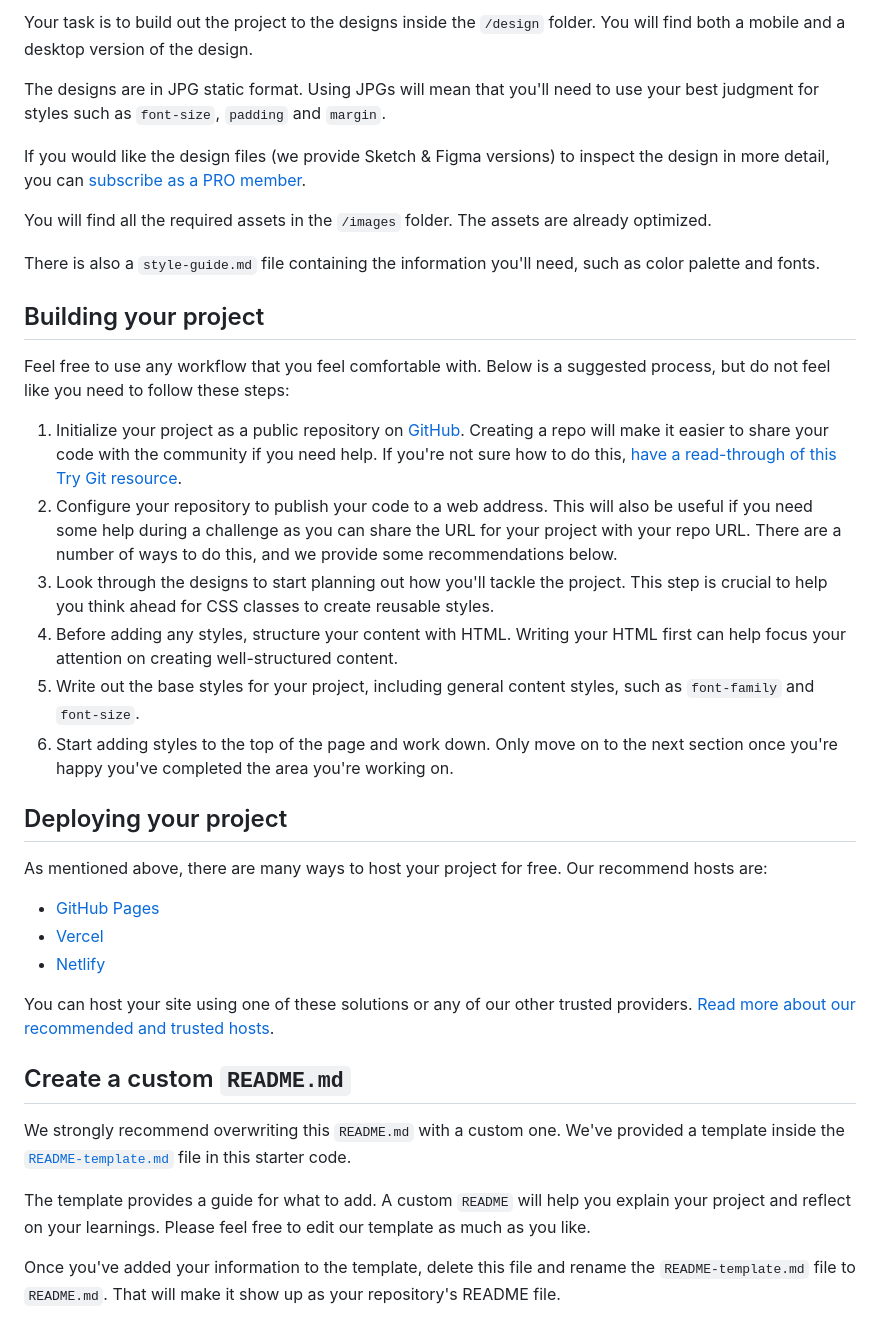
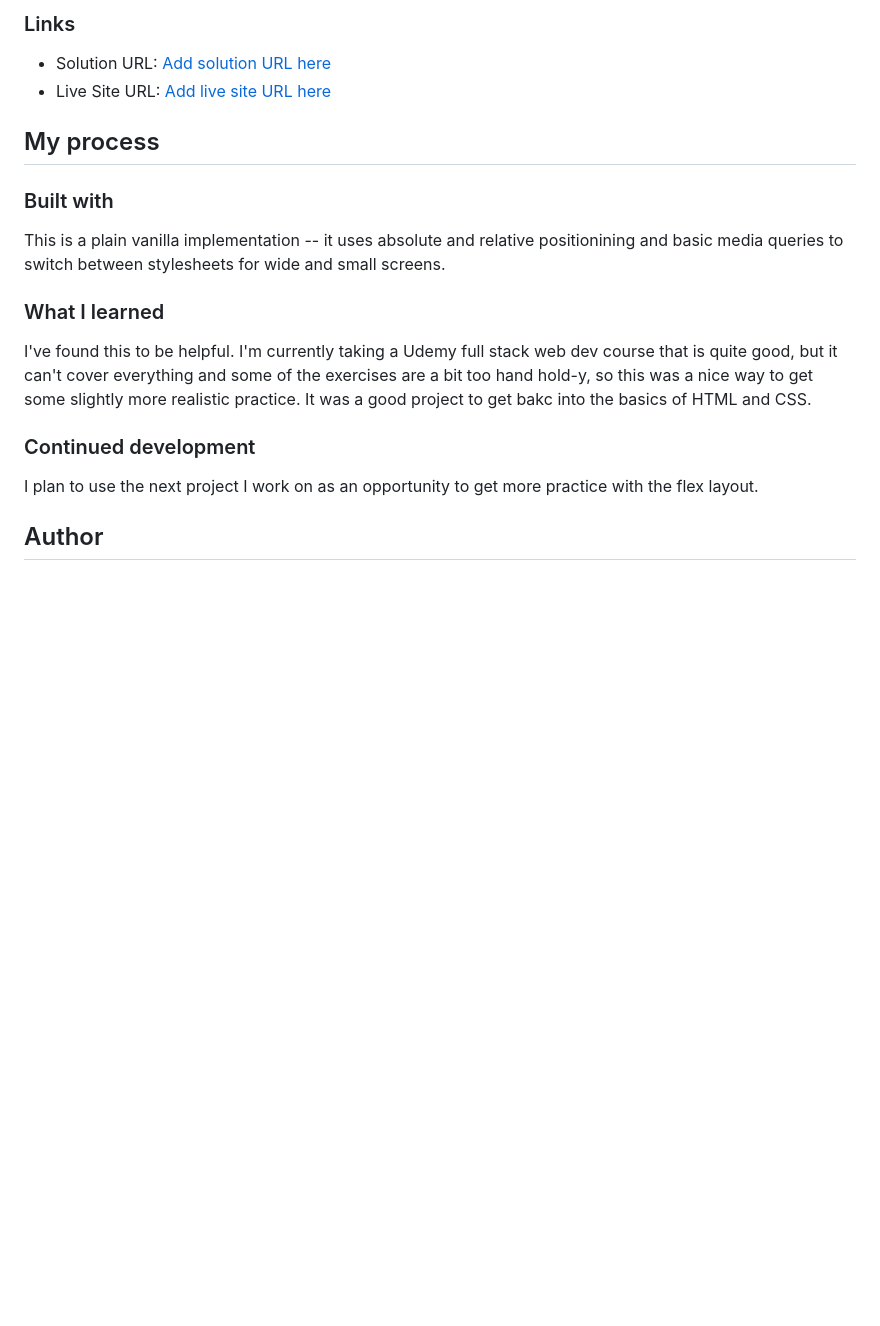
Before and after one commit to mcheatham/four-card-feature-section, a Markdown page: README.md, the part around the change printed below. Rendered like a GitHub page; blank space fills up the shorter version.

```diff
--- a/README.md
+++ b/README.md
@@ -26,40 +32,22 @@ Want some support on the challenge? [Join our Slack community](https://www.front
 
-Your task is to build out the project to the designs inside the `/design` folder. You will find both a mobile and a desktop version of the design.
+### Links
 
-The designs are in JPG static format. Using JPGs will mean that you'll need to use your best judgment for styles such as `font-size`, `padding` and `margin`.
+- Solution URL: [Add solution URL here](https://your-solution-url.com)
+- Live Site URL: [Add live site URL here](https://your-live-site-url.com)
 
-If you would like the design files (we provide Sketch & Figma versions) to inspect the design in more detail, you can [subscribe as a PRO member](https://www.frontendmentor.io/pro).
+## My process
 
-You will find all the required assets in the `/images` folder. The assets are already optimized.
+### Built with
 
-There is also a `style-guide.md` file containing the information you'll need, such as color palette and fonts.
+This is a plain vanilla implementation -- it uses absolute and relative positionining and basic media queries to switch between stylesheets for wide and small screens.
 
-## Building your project
+### What I learned
 
-Feel free to use any workflow that you feel comfortable with. Below is a suggested process, but do not feel like you need to follow these steps:
+I've found this to be helpful. I'm currently taking a Udemy full stack web dev course that is quite good, but it can't cover everything and some of the exercises are a bit too hand hold-y, so this was a nice way to get some slightly more realistic practice. It was a good project to get bakc into the basics of HTML and CSS.
 
-1. Initialize your project as a public repository on [GitHub](https://github.com/). Creating a repo will make it easier to share your code with the community if you need help. If you're not sure how to do this, [have a read-through of this Try Git resource](https://try.github.io/).
-2. Configure your repository to publish your code to a web address. This will also be useful if you need some help during a challenge as you can share the URL for your project with your repo URL. There are a number of ways to do this, and we provide some recommendations below.
-3. Look through the designs to start planning out how you'll tackle the project. This step is crucial to help you think ahead for CSS classes to create reusable styles.
-4. Before adding any styles, structure your content with HTML. Writing your HTML first can help focus your attention on creating well-structured content.
-5. Write out the base styles for your project, including general content styles, such as `font-family` and `font-size`.
-6. Start adding styles to the top of the page and work down. Only move on to the next section once you're happy you've completed the area you're working on.
+### Continued development
 
-## Deploying your project
+I plan to use the next project I work on as an opportunity to get more practice with the flex layout.
 
-As mentioned above, there are many ways to host your project for free. Our recommend hosts are:
+## Author
 
-- [GitHub Pages](https://pages.github.com/)
-- [Vercel](https://vercel.com/)
-- [Netlify](https://www.netlify.com/)
-
-You can host your site using one of these solutions or any of our other trusted providers. [Read more about our recommended and trusted hosts](https://medium.com/frontend-mentor/frontend-mentor-trusted-hosting-providers-bf000dfebe).
-
-## Create a custom `README.md`
-
-We strongly recommend overwriting this `README.md` with a custom one. We've provided a template inside the [`README-template.md`](./README-template.md) file in this starter code.
-
-The template provides a guide for what to add. A custom `README` will help you explain your project and reflect on your learnings. Please feel free to edit our template as much as you like.
-
-Once you've added your information to the template, delete this file and rename the `README-template.md` file to `README.md`. That will make it show up as your repository's README file.
-
```
Also changed, not shown: other parts of README.md (+20 -39 lines), README-template.md (deleted, +0 -110 lines), screenshots/narrow.png (added), screenshots/wide.png (added).
